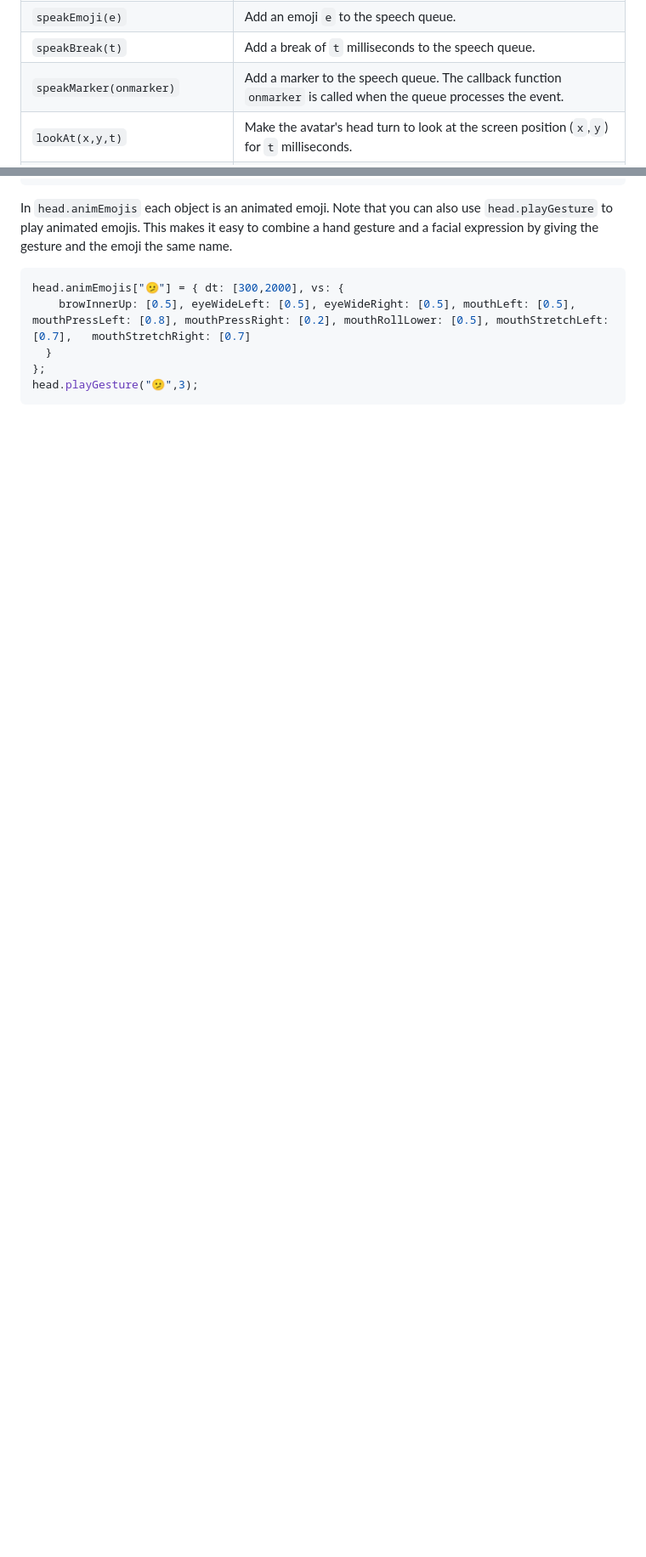
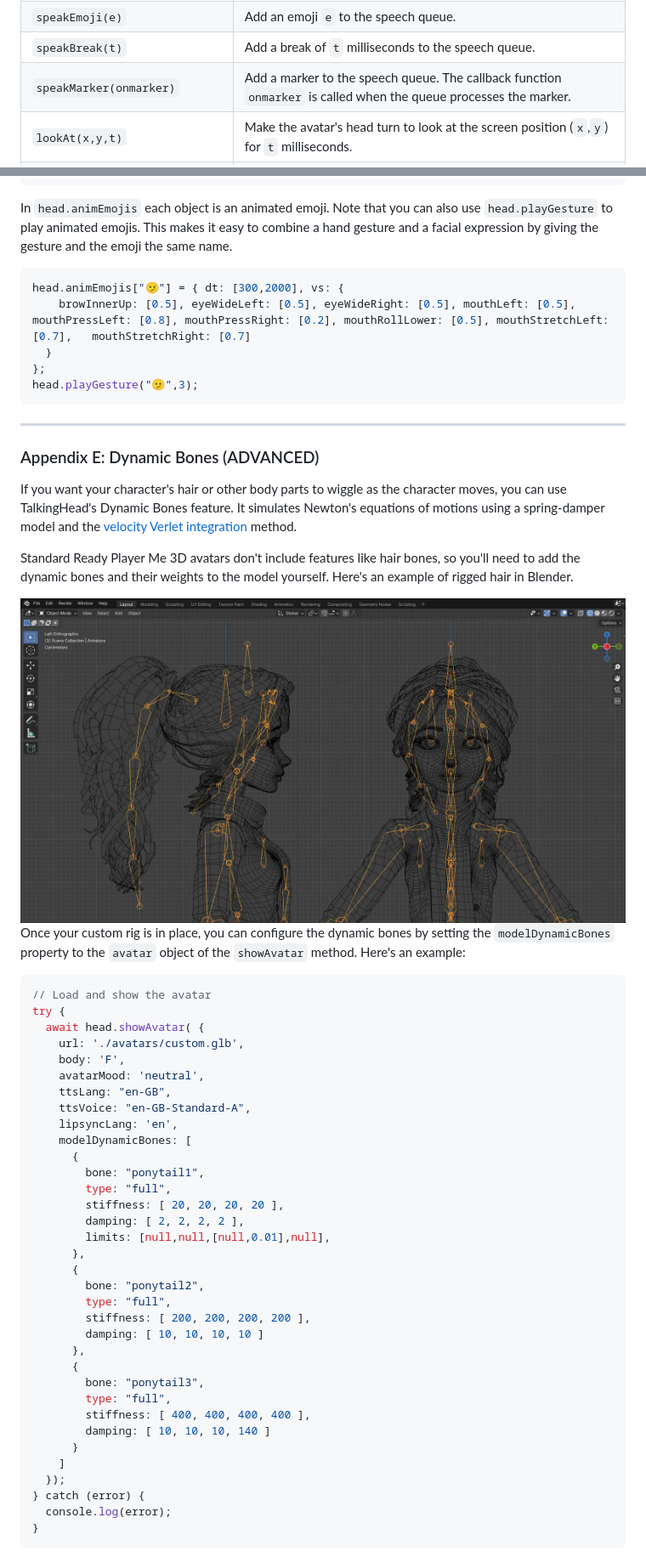
Before and after one commit to met4citizen/TalkingHead, a Markdown page: README.md, 2 parts joined by grey strips. Shown: that part at 85% size. Drawn GitHub-style; pictures changed too: images/ponytail.jpg (added); blank space fills up the shorter version.

Commit message:
Added dynamic bones

````diff
--- a/README.md
+++ b/README.md
@@ -192,7 +194,7 @@ Method | Description
 `speakAudio(audio, [opt={}], [onsubtitles=null])` | Add a new `audio` object to the speech queue. In audio object, property `audio` is either `AudioBuffer` or an array of PCM 16bit LE audio chunks. Property `words` is an array of words, `wtimes` is an array of corresponding starting times in milliseconds, and `wdurations` an array of durations in milliseconds. If the Oculus viseme IDs are know, they can be given in optional `visemes`, `vtimes` and `vdurations` arrays. The object also supports optional timed callbacks using `markers` and `mtimes`. The `opt` object can be used to set text-specific `lipsyncLang`.
 `speakEmoji(e)` | Add an emoji `e` to the speech queue.
 `speakBreak(t)` | Add a break of `t` milliseconds to the speech queue.
-`speakMarker(onmarker)` | Add a marker to the speech queue. The callback function `onmarker` is called when the queue processes the event.
+`speakMarker(onmarker)` | Add a marker to the speech queue. The callback function `onmarker` is called when the queue processes the marker.
 `lookAt(x,y,t)` | Make the avatar's head turn to look at the screen position (`x`,`y`) for `t` milliseconds.
 `lookAtCamera(t)` | Make the avatar's head turn to look at the camera for `t` milliseconds.
 `setMood(mood)` | Set avatar mood.
@@ -577,3 +579,62 @@ head.animEmojis["🫤"] = { dt: [300,2000], vs: {
 };
 head.playGesture("🫤",3);
 ```
+
+---
+
+### Appendix E: Dynamic Bones (ADVANCED)
+
+If you want your character's hair or other body parts to wiggle as
+the character moves, you can use TalkingHead's Dynamic Bones feature.
+It simulates Newton's equations of motions using a spring-damper model and the
+[velocity Verlet integration](https://en.wikipedia.org/wiki/Verlet_integration)
+method.
+
+Standard Ready Player Me 3D avatars don't include features
+like hair bones, so you'll need to add the dynamic bones and their weights to
+the model yourself. Here's an example of rigged hair in Blender.
+
+<img src="images/ponytail.jpg"/>
+
+
+Once your custom rig is in place, you can configure the dynamic bones
+by setting the `modelDynamicBones` property to the `avatar` object of
+the `showAvatar` method. Here's an example:
+
+```javascript
+// Load and show the avatar
+try {
+  await head.showAvatar( {
+    url: './avatars/custom.glb',
+    body: 'F',
+    avatarMood: 'neutral',
+    ttsLang: "en-GB",
+    ttsVoice: "en-GB-Standard-A",
+    lipsyncLang: 'en',
+    modelDynamicBones: [
+      {
+        bone: "ponytail1",
+        type: "full",
+        stiffness: [ 20, 20, 20, 20 ],
+        damping: [ 2, 2, 2, 2 ],
+        limits: [null,null,[null,0.01],null],
+      },
+      {
+        bone: "ponytail2",
+        type: "full",
+        stiffness: [ 200, 200, 200, 200 ],
+        damping: [ 10, 10, 10, 10 ]
+      },
+      {
+        bone: "ponytail3",
+        type: "full",
+        stiffness: [ 400, 400, 400, 400 ],
+        damping: [ 10, 10, 10, 140 ]
+      }
+    ]
+  });
+} catch (error) {
+  console.log(error);
+}
+```
+
````
Also changed, not shown: other parts of README.md (+22 -3 lines), 4 other files.
